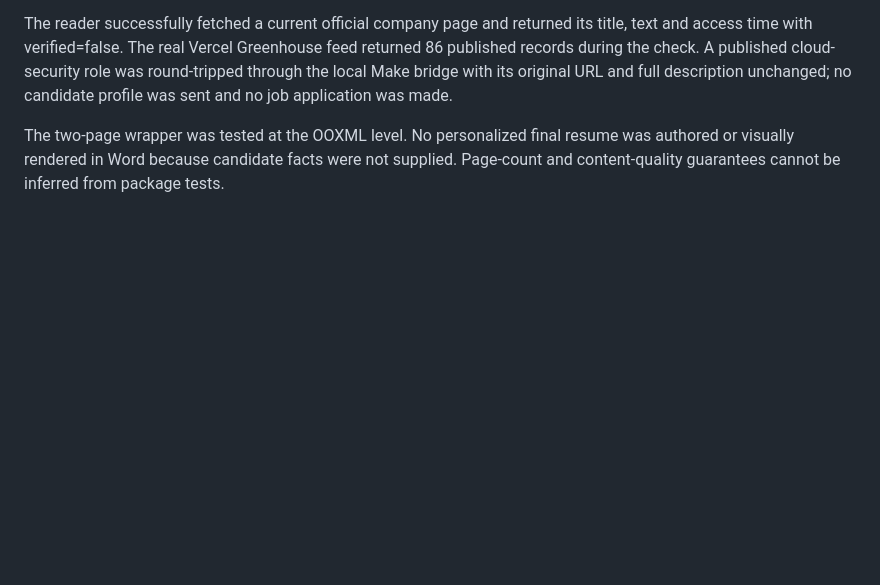
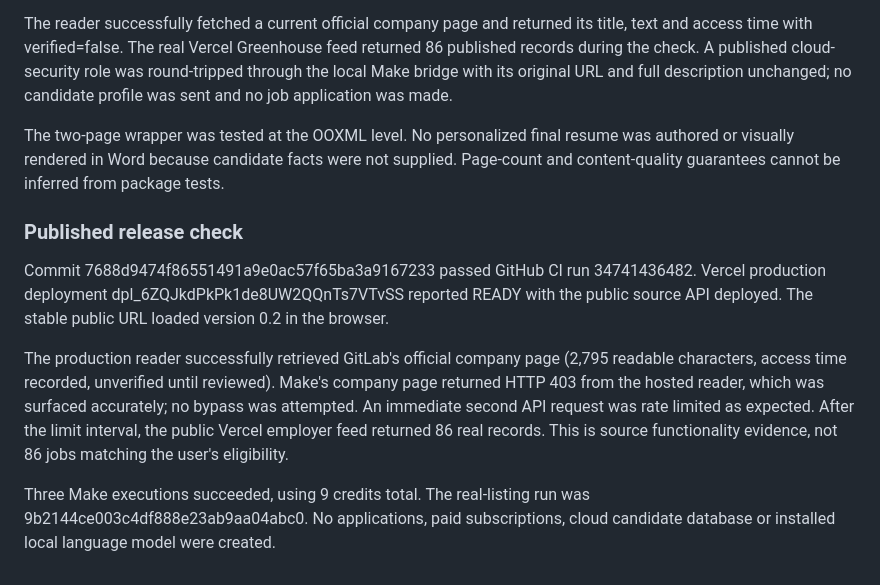
Before and after one commit to muhammadbilaldevops/AI-Job-Assistant-Automation, a Markdown page: docs/VERIFICATION.md, the part around the change. GitHub-like rendering; blank space fills up the shorter version.

Commit message:
Record verified production and Make integration results

```diff
--- a/docs/VERIFICATION.md
+++ b/docs/VERIFICATION.md
@@ -50,3 +50,12 @@ Browser checks confirmed a new relevant search survived reload, the Documents em
 The reader successfully fetched a current official company page and returned its title, text and access time with verified=false. The real Vercel Greenhouse feed returned 86 published records during the check. A published cloud-security role was round-tripped through the local Make bridge with its original URL and full description unchanged; no candidate profile was sent and no job application was made.
 
 The two-page wrapper was tested at the OOXML level. No personalized final resume was authored or visually rendered in Word because candidate facts were not supplied. Page-count and content-quality guarantees cannot be inferred from package tests.
+
+
+### Published release check
+
+Commit 7688d9474f86551491a9e0ac57f65ba3a9167233 passed GitHub CI run 34741436482. Vercel production deployment dpl_6ZQJkdPkPk1de8UW2QQnTs7VTvSS reported READY with the public source API deployed. The stable public URL loaded version 0.2 in the browser.
+
+The production reader successfully retrieved GitLab's official company page (2,795 readable characters, access time recorded, unverified until reviewed). Make's company page returned HTTP 403 from the hosted reader, which was surfaced accurately; no bypass was attempted. An immediate second API request was rate limited as expected. After the limit interval, the public Vercel employer feed returned 86 real records. This is source functionality evidence, not 86 jobs matching the user's eligibility.
+
+Three Make executions succeeded, using 9 credits total. The real-listing run was 9b2144ce003c4df888e23ab9aa04abc0. No applications, paid subscriptions, cloud candidate database or installed local language model were created.
```
